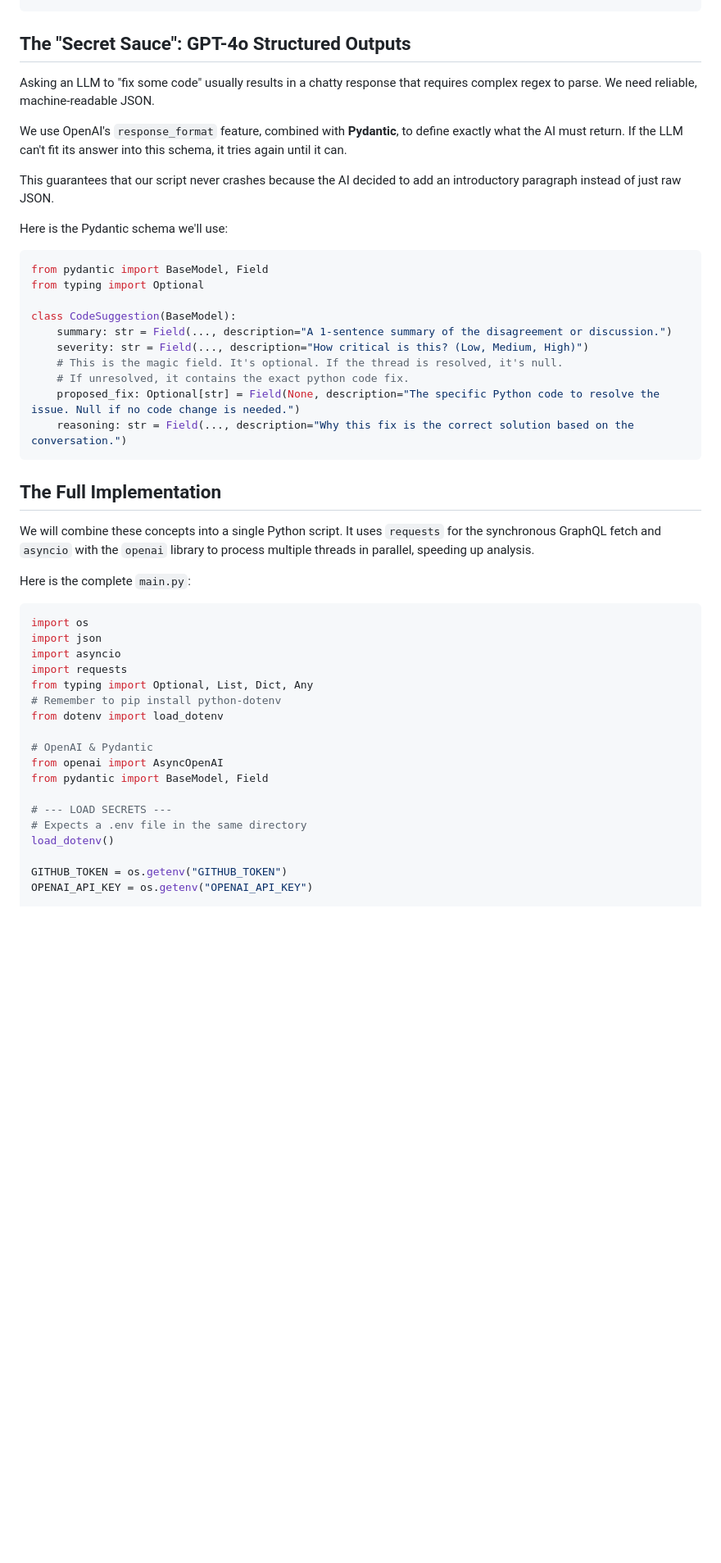
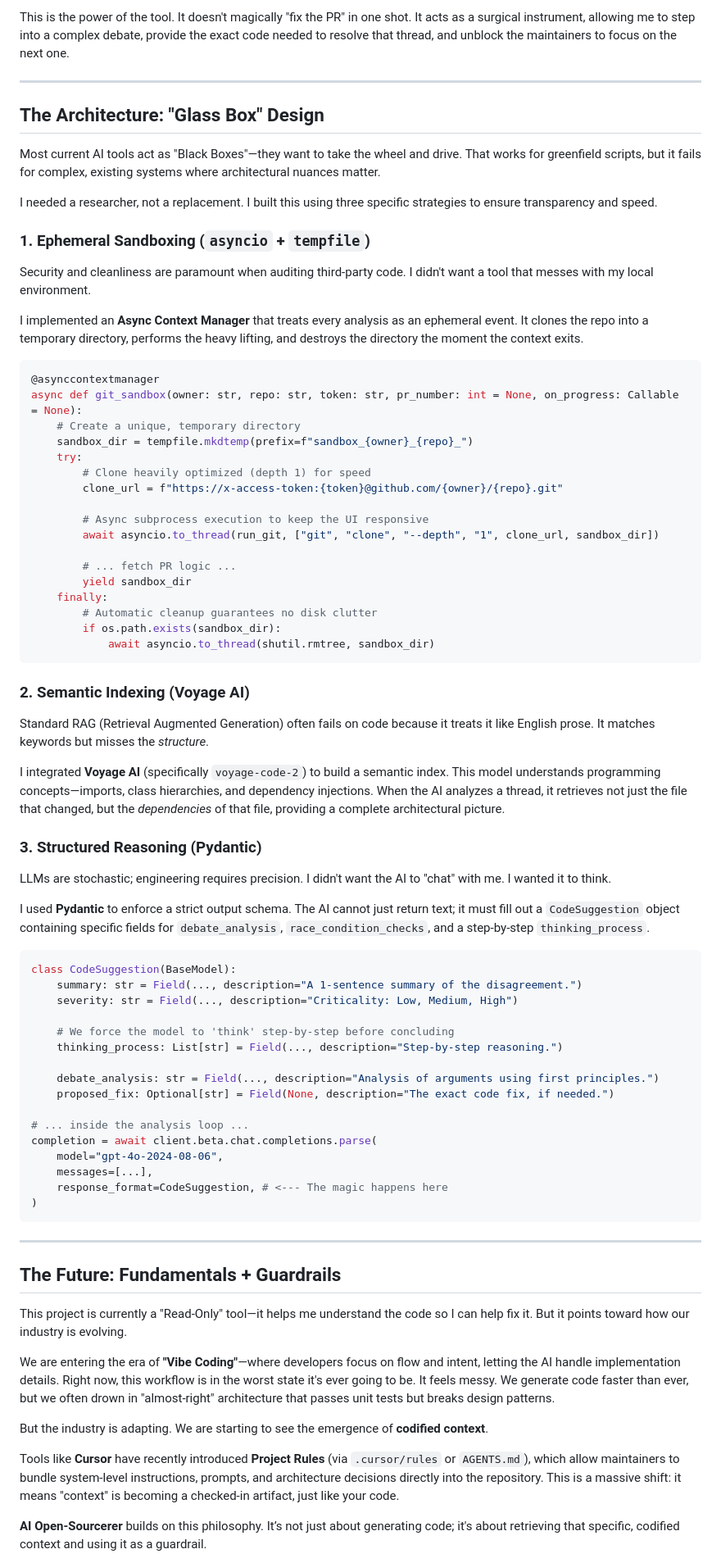
Before and after one commit to ranfysvalle02/ai-code-review, a Markdown page: README.md, the part around the change printed below. Shown: that part at 82% size. GitHub-like rendering; blank space fills up the shorter version.

````diff
--- a/README.md
+++ b/README.md
@@ -53,51 +93,81 @@ query($owner: String!, $repo: String!, $branch: String!) {
+This is the power of the tool. It doesn't magically "fix the PR" in one shot. It acts as a surgical instrument, allowing me to step into a complex debate, provide the exact code needed to resolve that thread, and unblock the maintainers to focus on the next one.
+
+-----
+
+## The Architecture: "Glass Box" Design
+
+Most current AI tools act as "Black Boxes"—they want to take the wheel and drive. That works for greenfield scripts, but it fails for complex, existing systems where architectural nuances matter.
+
+I needed a researcher, not a replacement. I built this using three specific strategies to ensure transparency and speed.
+
+### 1\. Ephemeral Sandboxing (`asyncio` + `tempfile`)
+
+Security and cleanliness are paramount when auditing third-party code. I didn't want a tool that messes with my local environment.
+
+I implemented an **Async Context Manager** that treats every analysis as an ephemeral event. It clones the repo into a temporary directory, performs the heavy lifting, and destroys the directory the moment the context exits.
+
+```python
+@asynccontextmanager
+async def git_sandbox(owner: str, repo: str, token: str, pr_number: int = None, on_progress: Callable = None):
+    # Create a unique, temporary directory
+    sandbox_dir = tempfile.mkdtemp(prefix=f"sandbox_{owner}_{repo}_")
+    try:
+        # Clone heavily optimized (depth 1) for speed
+        clone_url = f"https://x-access-token:{token}@github.com/{owner}/{repo}.git"
+
+        # Async subprocess execution to keep the UI responsive
+        await asyncio.to_thread(run_git, ["git", "clone", "--depth", "1", clone_url, sandbox_dir])
+
+        # ... fetch PR logic ...
+        yield sandbox_dir
+    finally:
+        # Automatic cleanup guarantees no disk clutter
+        if os.path.exists(sandbox_dir):
+            await asyncio.to_thread(shutil.rmtree, sandbox_dir)
 ```
 
-## The "Secret Sauce": GPT-4o Structured Outputs
+### 2\. Semantic Indexing (Voyage AI)
 
-Asking an LLM to "fix some code" usually results in a chatty response that requires complex regex to parse. We need reliable, machine-readable JSON.
+Standard RAG (Retrieval Augmented Generation) often fails on code because it treats it like English prose. It matches keywords but misses the *structure*.
 
-We use OpenAI's `response_format` feature, combined with **Pydantic**, to define exactly what the AI must return. If the LLM can't fit its answer into this schema, it tries again until it can.
+I integrated **Voyage AI** (specifically `voyage-code-2`) to build a semantic index. This model understands programming concepts—imports, class hierarchies, and dependency injections. When the AI analyzes a thread, it retrieves not just the file that changed, but the *dependencies* of that file, providing a complete architectural picture.
 
-This guarantees that our script never crashes because the AI decided to add an introductory paragraph instead of just raw JSON.
+### 3\. Structured Reasoning (Pydantic)
 
-Here is the Pydantic schema we'll use:
+LLMs are stochastic; engineering requires precision. I didn't want the AI to "chat" with me. I wanted it to think.
+
+I used **Pydantic** to enforce a strict output schema. The AI cannot just return text; it must fill out a `CodeSuggestion` object containing specific fields for `debate_analysis`, `race_condition_checks`, and a step-by-step `thinking_process`.
 
 ```python
-from pydantic import BaseModel, Field
-from typing import Optional
+class CodeSuggestion(BaseModel):
+    summary: str = Field(..., description="A 1-sentence summary of the disagreement.")
+    severity: str = Field(..., description="Criticality: Low, Medium, High")
 
-class CodeSuggestion(BaseModel):
-    summary: str = Field(..., description="A 1-sentence summary of the disagreement or discussion.")
-    severity: str = Field(..., description="How critical is this? (Low, Medium, High)")
-    # This is the magic field. It's optional. If the thread is resolved, it's null.
-    # If unresolved, it contains the exact python code fix.
-    proposed_fix: Optional[str] = Field(None, description="The specific Python code to resolve the issue. Null if no code change is needed.")
-    reasoning: str = Field(..., description="Why this fix is the correct solution based on the conversation.")
+    # We force the model to 'think' step-by-step before concluding
+    thinking_process: List[str] = Field(..., description="Step-by-step reasoning.")
+
+    debate_analysis: str = Field(..., description="Analysis of arguments using first principles.")
+    proposed_fix: Optional[str] = Field(None, description="The exact code fix, if needed.")
+
+# ... inside the analysis loop ...
+completion = await client.beta.chat.completions.parse(
+    model="gpt-4o-2024-08-06",
+    messages=[...],
+    response_format=CodeSuggestion, # <--- The magic happens here
+)
 ```
 
-## The Full Implementation
+-----
 
-We will combine these concepts into a single Python script. It uses `requests` for the synchronous GraphQL fetch and `asyncio` with the `openai` library to process multiple threads in parallel, speeding up analysis.
+## The Future: Fundamentals + Guardrails
 
-Here is the complete `main.py`:
+This project is currently a "Read-Only" tool—it helps me understand the code so I can help fix it. But it points toward how our industry is evolving.
 
-```python
-import os
-import json
-import asyncio
-import requests
-from typing import Optional, List, Dict, Any
-# Remember to pip install python-dotenv
-from dotenv import load_dotenv
+We are entering the era of **"Vibe Coding"**—where developers focus on flow and intent, letting the AI handle implementation details. Right now, this workflow is in the worst state it's ever going to be. It feels messy. We generate code faster than ever, but we often drown in "almost-right" architecture that passes unit tests but breaks design patterns.
 
-# OpenAI & Pydantic
-from openai import AsyncOpenAI
-from pydantic import BaseModel, Field
+But the industry is adapting. We are starting to see the emergence of **codified context**.
 
-# --- LOAD SECRETS ---
-# Expects a .env file in the same directory
-load_dotenv()
+Tools like **Cursor** have recently introduced **Project Rules** (via `.cursor/rules` or `AGENTS.md`), which allow maintainers to bundle system-level instructions, prompts, and architecture decisions directly into the repository. This is a massive shift: it means "context" is becoming a checked-in artifact, just like your code.
 
-GITHUB_TOKEN = os.getenv("GITHUB_TOKEN")
-OPENAI_API_KEY = os.getenv("OPENAI_API_KEY")
+**AI Open-Sourcerer** builds on this philosophy. It’s not just about generating code; it's about retrieving that specific, codified context and using it as a guardrail.
 
````
Also changed, not shown: other parts of README.md (+104 -300 lines), search.png (added), working-1.png (added), wrking-results-go.png (added), 14 other files.
